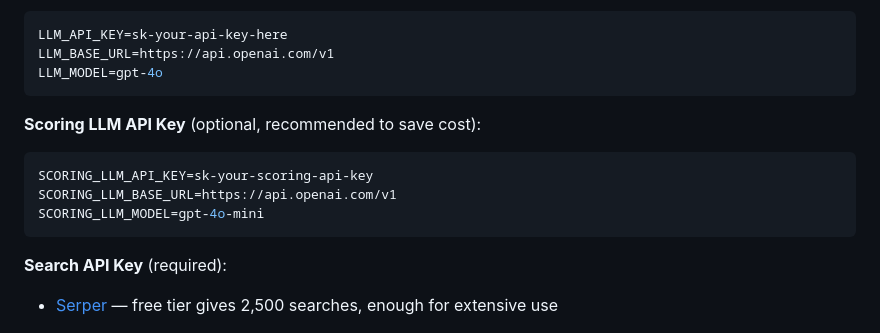
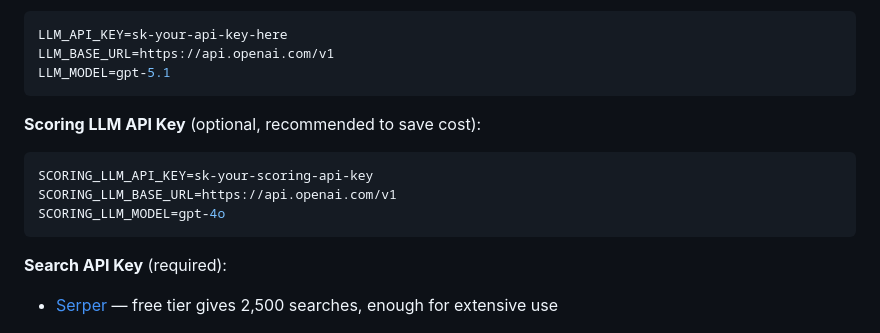
Before and after one commit to HYC-hsy/deep-truth-search, a Markdown page: README_EN.md, the part around the change. Drawn GitHub-style.

````diff
--- a/README_EN.md
+++ b/README_EN.md
@@ -185,7 +185,7 @@ Any OpenAI-compatible API works:
 ```env
 LLM_API_KEY=sk-your-api-key-here
 LLM_BASE_URL=https://api.openai.com/v1
-LLM_MODEL=gpt-4o
+LLM_MODEL=gpt-5.1
 ```
 
 **Scoring LLM API Key** (optional, recommended to save cost):
@@ -193,7 +193,7 @@ LLM_MODEL=gpt-4o
 ```env
 SCORING_LLM_API_KEY=sk-your-scoring-api-key
 SCORING_LLM_BASE_URL=https://api.openai.com/v1
-SCORING_LLM_MODEL=gpt-4o-mini
+SCORING_LLM_MODEL=gpt-4o
 ```
 
 **Search API Key** (required):
````
Also changed, not shown: README.md (+2 -2 lines).
